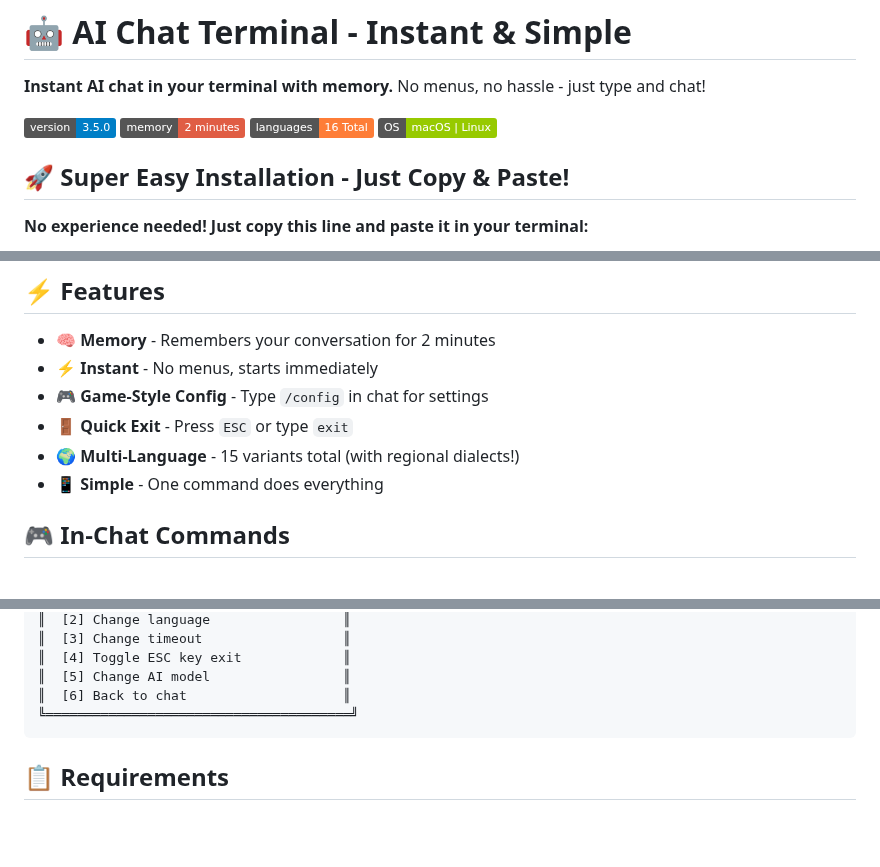
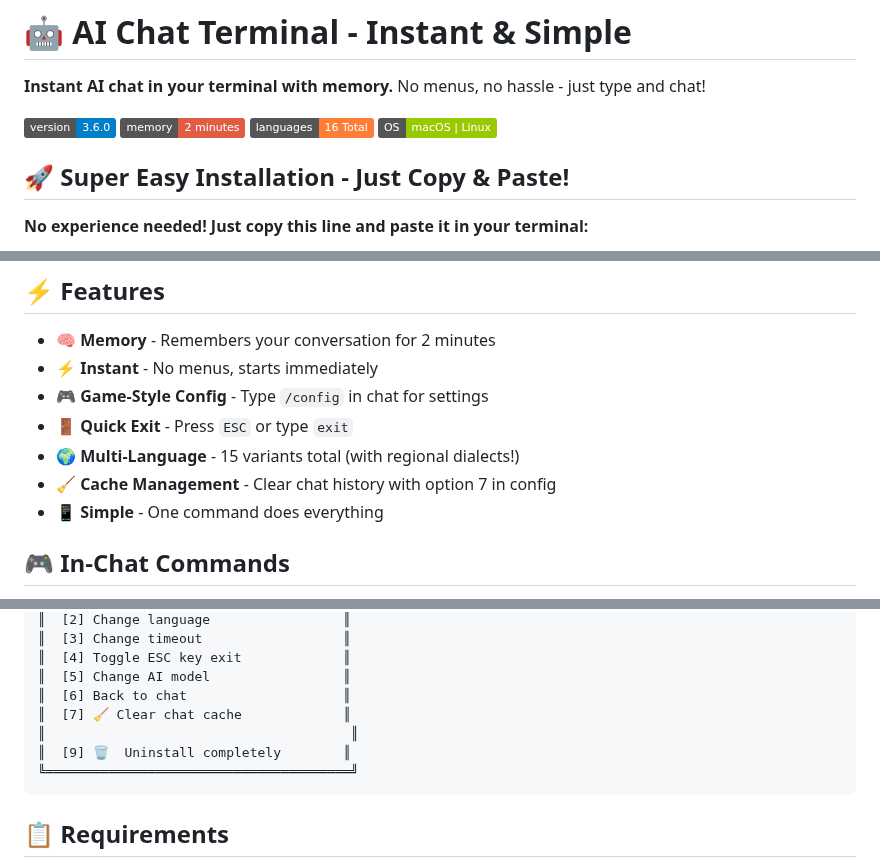
Before and after one commit to martinschenk/ai-chat-terminal, a Markdown page: README.md, 3 parts joined by grey strips. GitHub-like rendering; badges without logos; blank space fills up the shorter version.

Commit message:
Update README for v3.6.0 with cache clearing feature
- Bumped version to 3.6.0
- Added cache management to features list
- Updated config menu example to show option 7
- Documented cache clearing functionality

🤖 Generated with [Claude Code](https://claude.ai/code)

Co-Authored-By: Claude <noreply@anthropic.com>

````diff
--- a/README.md
+++ b/README.md
@@ -2,7 +2,7 @@
 
 **Instant AI chat in your terminal with memory.** No menus, no hassle - just type and chat!
 
-![Version](https://img.shields.io/badge/version-3.5.0-blue)
+![Version](https://img.shields.io/badge/version-3.6.0-blue)
 ![Memory](https://img.shields.io/badge/memory-2%20minutes-red)
 ![Languages](https://img.shields.io/badge/languages-16%20Total-orange)
 ![OS](https://img.shields.io/badge/OS-macOS%20|%20Linux-green)
@@ -69,6 +69,7 @@ q What's my name?
 - **🎮 Game-Style Config** - Type `/config` in chat for settings
 - **🚪 Quick Exit** - Press `ESC` or type `exit`
 - **🌍 Multi-Language** - 15 variants total (with regional dialects!)
+- **🧹 Cache Management** - Clear chat history with option 7 in config
 - **📱 Simple** - One command does everything
 
 ## 🎮 In-Chat Commands
@@ -102,6 +103,9 @@ Type `/config` while in chat to see this menu:
 ║  [4] Toggle ESC key exit             ║
 ║  [5] Change AI model                 ║
 ║  [6] Back to chat                    ║
+║  [7] 🧹 Clear chat cache             ║
+║                                       ║
+║  [9] 🗑️  Uninstall completely        ║
 ╚═══════════════════════════════════════╝
 ```
 
````
